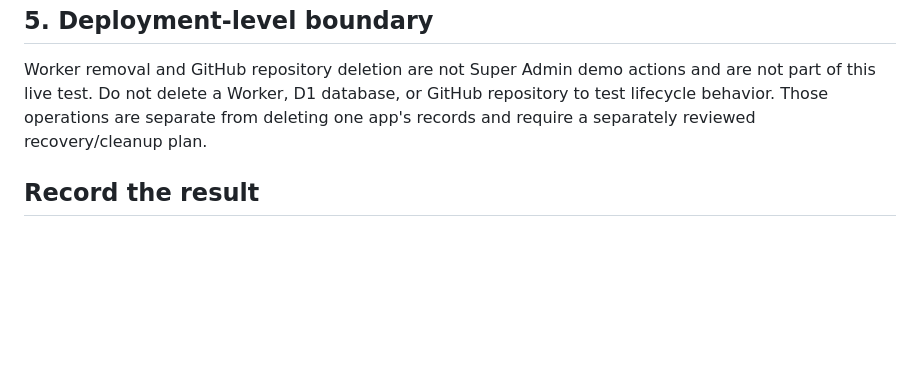
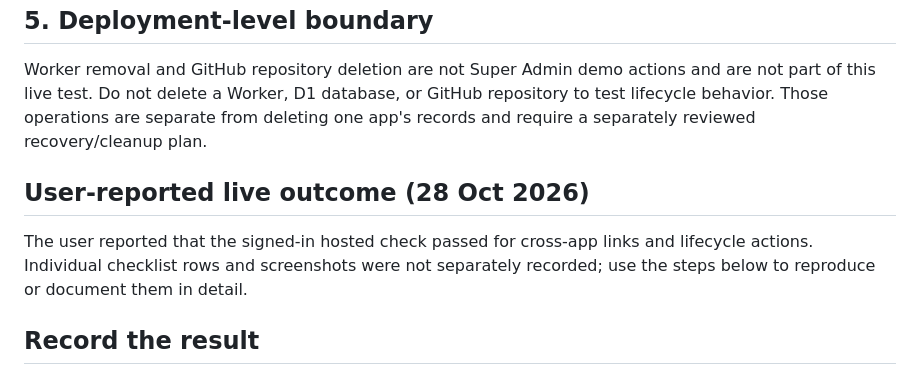
Before and after one commit to Ritikkeshari07/ArchScaleGuild01, a Markdown page: modular-demo/LIVE-ACCEPTANCE-CHECKLIST.md, the part around the change. Drawn GitHub-style; blank space fills up the shorter version.

Commit message:
Record reported live acceptance outcome

```diff
--- a/modular-demo/LIVE-ACCEPTANCE-CHECKLIST.md
+++ b/modular-demo/LIVE-ACCEPTANCE-CHECKLIST.md
@@ -44,6 +44,10 @@ This clears the selected app's entire record collection. Only do this with demo
 
 Worker removal and GitHub repository deletion are not Super Admin demo actions and are not part of this live test. Do not delete a Worker, D1 database, or GitHub repository to test lifecycle behavior. Those operations are separate from deleting one app's records and require a separately reviewed recovery/cleanup plan.
 
+## User-reported live outcome (28 Oct 2026)
+
+The user reported that the signed-in hosted check passed for cross-app links and lifecycle actions. Individual checklist rows and screenshots were not separately recorded; use the steps below to reproduce or document them in detail.
+
 ## Record the result
 
 - Workspaces and dashboard navigation: Pass / Fail
```
